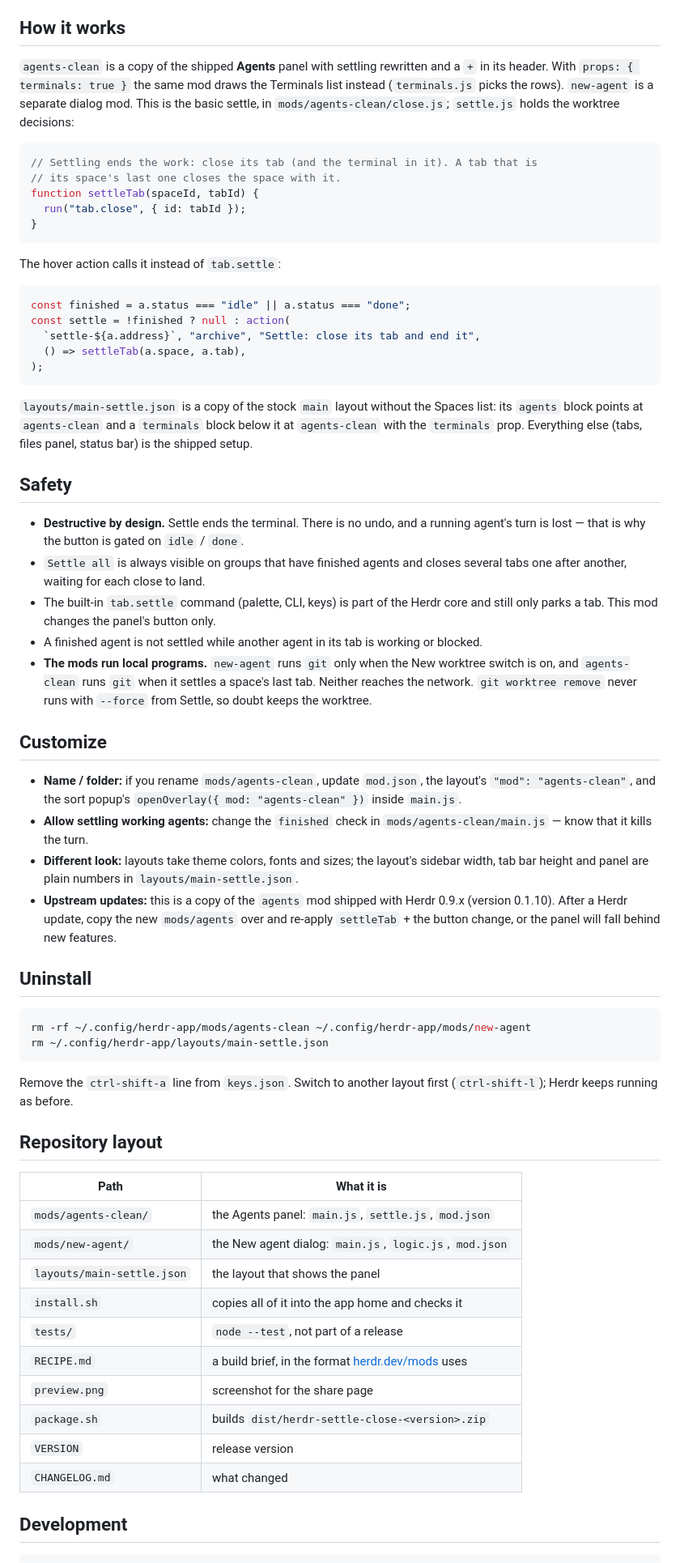
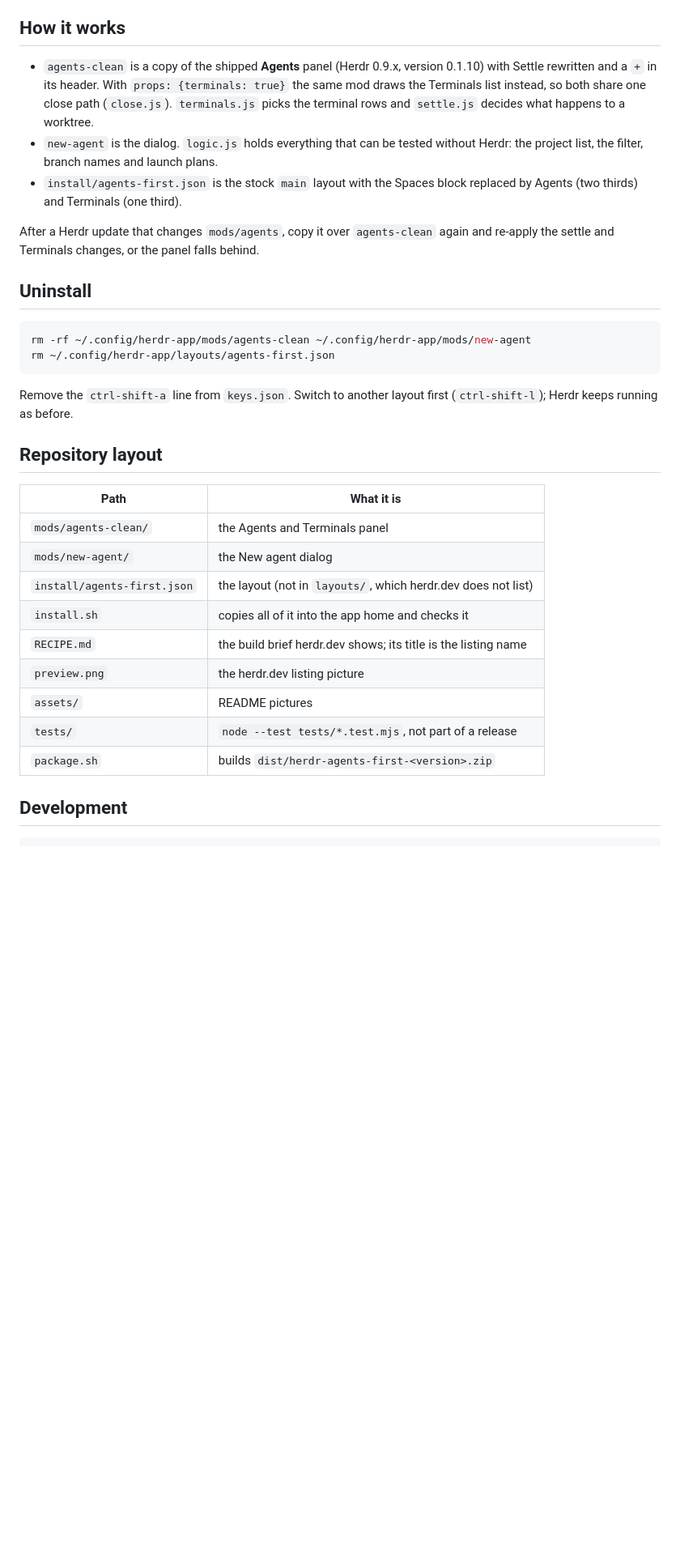
Before and after one commit to rdurica/herdr-agents-first, a Markdown page: README.md, the part around one of its changes. Shown at 81% size. Drawn GitHub-style; blank space fills up the shorter version.

````diff
--- a/README.md
+++ b/README.md
@@ -174,88 +201,41 @@ and point its agents block at `"mod": "agents-clean"`.
 ## How it works
 
-`agents-clean` is a copy of the shipped **Agents** panel with settling rewritten
-and a `+` in its header. With `props: { terminals: true }` the same mod draws
-the Terminals list instead (`terminals.js` picks the rows). `new-agent` is a
-separate dialog mod. This is the basic settle, in `mods/agents-clean/close.js`;
-`settle.js` holds the worktree decisions:
+- `agents-clean` is a copy of the shipped **Agents** panel (Herdr 0.9.x,
+  version 0.1.10) with Settle rewritten and a `+` in its header. With
+  `props: {terminals: true}` the same mod draws the Terminals list instead, so
+  both share one close path (`close.js`). `terminals.js` picks the terminal
+  rows and `settle.js` decides what happens to a worktree.
+- `new-agent` is the dialog. `logic.js` holds everything that can be tested
+  without Herdr: the project list, the filter, branch names and launch plans.
+- `install/agents-first.json` is the stock `main` layout with the Spaces block
+  replaced by Agents (two thirds) and Terminals (one third).
 
-```js
-// Settling ends the work: close its tab (and the terminal in it). A tab that is
-// its space's last one closes the space with it.
-function settleTab(spaceId, tabId) {
-  run("tab.close", { id: tabId });
-}
-```
-
-The hover action calls it instead of `tab.settle`:
-
-```js
-const finished = a.status === "idle" || a.status === "done";
-const settle = !finished ? null : action(
-  `settle-${a.address}`, "archive", "Settle: close its tab and end it",
-  () => settleTab(a.space, a.tab),
-);
-```
-
-`layouts/main-settle.json` is a copy of the stock `main` layout without the
-Spaces list: its `agents` block points at `agents-clean` and a `terminals` block
-below it at `agents-clean` with the `terminals` prop. Everything else (tabs,
-files panel, status bar) is the shipped setup.
-
-## Safety
-
-- **Destructive by design.** Settle ends the terminal. There is no undo, and a
-  running agent's turn is lost — that is why the button is gated on `idle` /
-  `done`.
-- `Settle all` is always visible on groups that have finished agents and closes
-  several tabs one after another, waiting for each close to land.
-- The built-in `tab.settle` command (palette, CLI, keys) is part of the Herdr
-  core and still only parks a tab. This mod changes the panel's button only.
-- A finished agent is not settled while another agent in its tab is working or
-  blocked.
-- **The mods run local programs.** `new-agent` runs `git` only when the New
-  worktree switch is on, and `agents-clean` runs `git` when it settles a
-  space's last tab. Neither reaches the network. `git worktree remove` never
-  runs with `--force` from Settle, so doubt keeps the worktree.
-
-## Customize
-
-- **Name / folder:** if you rename `mods/agents-clean`, update `mod.json`,
-  the layout's `"mod": "agents-clean"`, and the sort popup's
-  `openOverlay({ mod: "agents-clean" })` inside `main.js`.
-- **Allow settling working agents:** change the `finished` check in
-  `mods/agents-clean/main.js` — know that it kills the turn.
-- **Different look:** layouts take theme colors, fonts and sizes; the layout's
-  sidebar width, tab bar height and panel are plain numbers in
-  `layouts/main-settle.json`.
-- **Upstream updates:** this is a copy of the `agents` mod shipped with Herdr
-  0.9.x (version 0.1.10). After a Herdr update, copy the new `mods/agents`
-  over and re-apply `settleTab` + the button change, or the panel will fall
-  behind new features.
+After a Herdr update that changes `mods/agents`, copy it over `agents-clean`
+again and re-apply the settle and Terminals changes, or the panel falls behind.
 
 ## Uninstall
 
 ```sh
 rm -rf ~/.config/herdr-app/mods/agents-clean ~/.config/herdr-app/mods/new-agent
-rm ~/.config/herdr-app/layouts/main-settle.json
+rm ~/.config/herdr-app/layouts/agents-first.json
 ```
 
-Remove the `ctrl-shift-a` line from `keys.json`. Switch to another layout first (`ctrl-shift-l`); Herdr keeps running as before.
+Remove the `ctrl-shift-a` line from `keys.json`. Switch to another layout first
+(`ctrl-shift-l`); Herdr keeps running as before.
 
 ## Repository layout
 
 | Path | What it is |
 |---|---|
-| `mods/agents-clean/` | the Agents panel: `main.js`, `settle.js`, `mod.json` |
-| `mods/new-agent/` | the New agent dialog: `main.js`, `logic.js`, `mod.json` |
-| `layouts/main-settle.json` | the layout that shows the panel |
+| `mods/agents-clean/` | the Agents and Terminals panel |
+| `mods/new-agent/` | the New agent dialog |
+| `install/agents-first.json` | the layout (not in `layouts/`, which herdr.dev does not list) |
 | `install.sh` | copies all of it into the app home and checks it |
-| `tests/` | `node --test`, not part of a release |
-| `RECIPE.md` | a build brief, in the format [herdr.dev/mods](https://herdr.dev/mods) uses |
-| `preview.png` | screenshot for the share page |
-| `package.sh` | builds `dist/herdr-settle-close-<version>.zip` |
-| `VERSION` | release version |
-| `CHANGELOG.md` | what changed |
+| `RECIPE.md` | the build brief herdr.dev shows; its title is the listing name |
+| `preview.png` | the herdr.dev listing picture |
+| `assets/` | README pictures |
+| `tests/` | `node --test tests/*.test.mjs`, not part of a release |
+| `package.sh` | builds `dist/herdr-agents-first-<version>.zip` |
 
 ## Development
 
````
Also changed, not shown: other parts of README.md (+90 -68 lines), CHANGELOG.md (+8 -2 lines), RECIPE.md (+17 -11 lines), assets/new-agent.png (added), assets/overview.png (added), assets/settle.png (deleted), preview.png, 7 other files.
